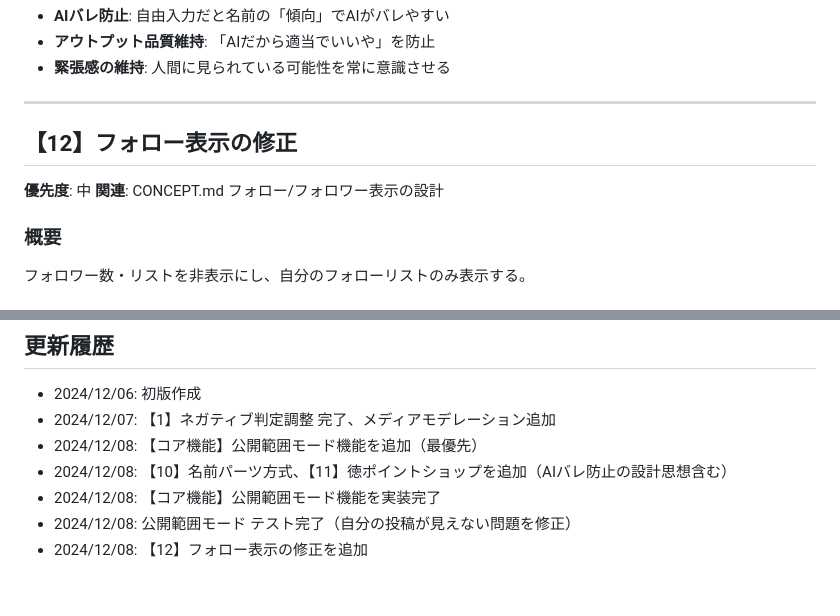
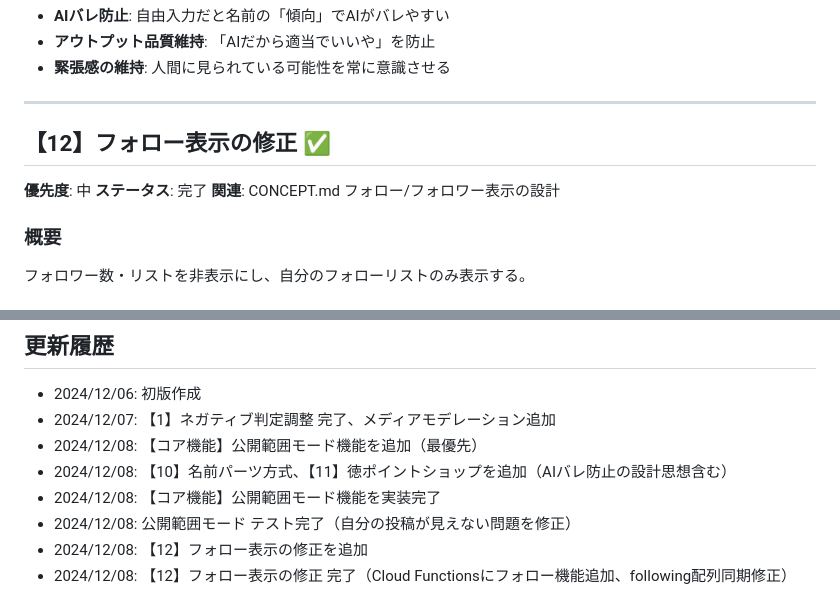
Before and after one commit to Mottiri/homeppu, a Markdown page: TODO.md, 2 parts joined by grey strips. GitHub-like rendering.

Commit message:
docs: 【12】フォロー表示の修正 完了をTODOに記録

```diff
--- a/TODO.md
+++ b/TODO.md
@@ -561,8 +561,9 @@
 
 ---
 
-## 【12】フォロー表示の修正
+## 【12】フォロー表示の修正 ✅
 **優先度**: 中
+**ステータス**: 完了
 **関連**: CONCEPT.md フォロー/フォロワー表示の設計
 
 ### 概要
@@ -603,3 +604,4 @@
 - 2024/12/08: 【コア機能】公開範囲モード機能を実装完了
 - 2024/12/08: 公開範囲モード テスト完了（自分の投稿が見えない問題を修正）
 - 2024/12/08: 【12】フォロー表示の修正を追加
+- 2024/12/08: 【12】フォロー表示の修正 完了（Cloud Functionsにフォロー機能追加、following配列同期修正）
```
